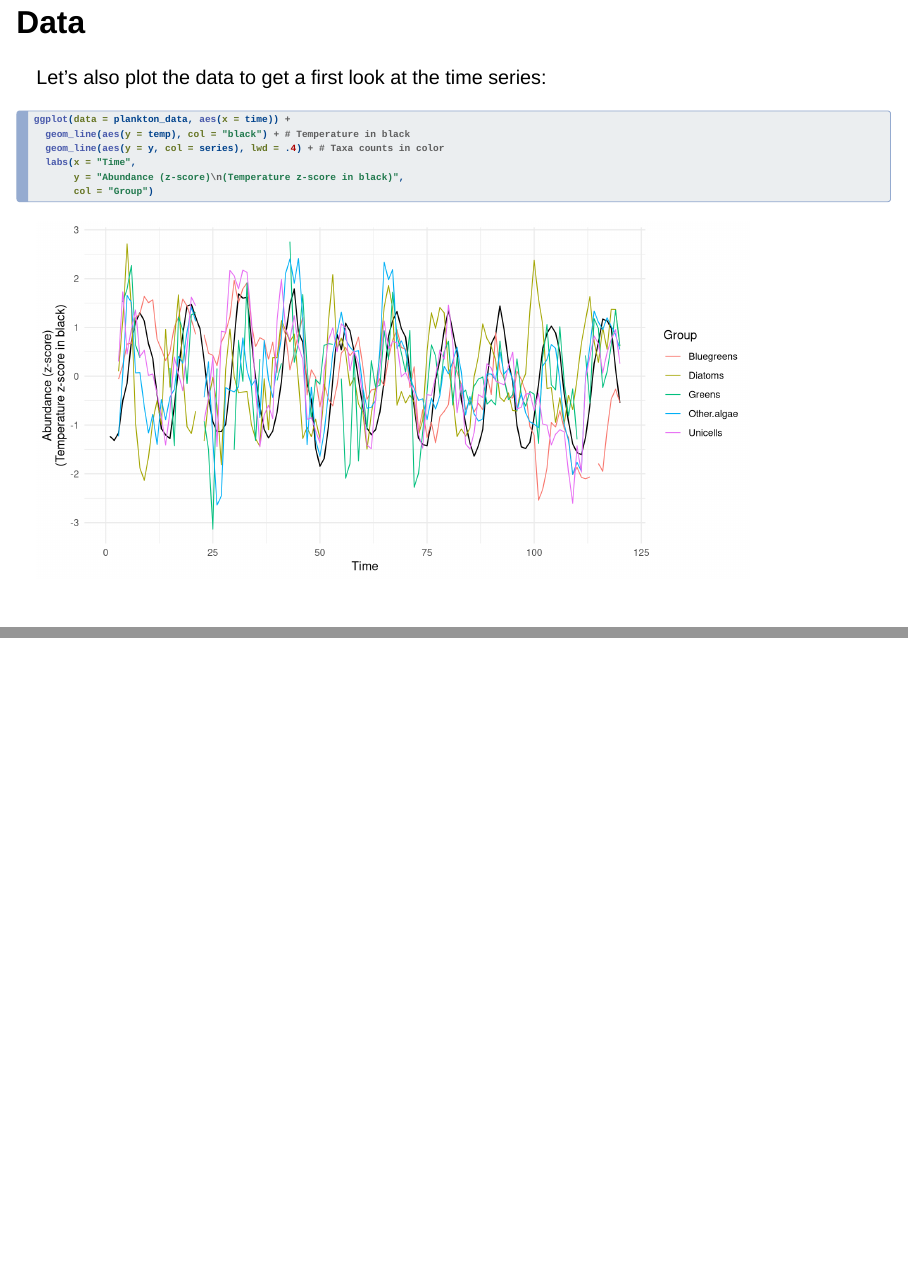
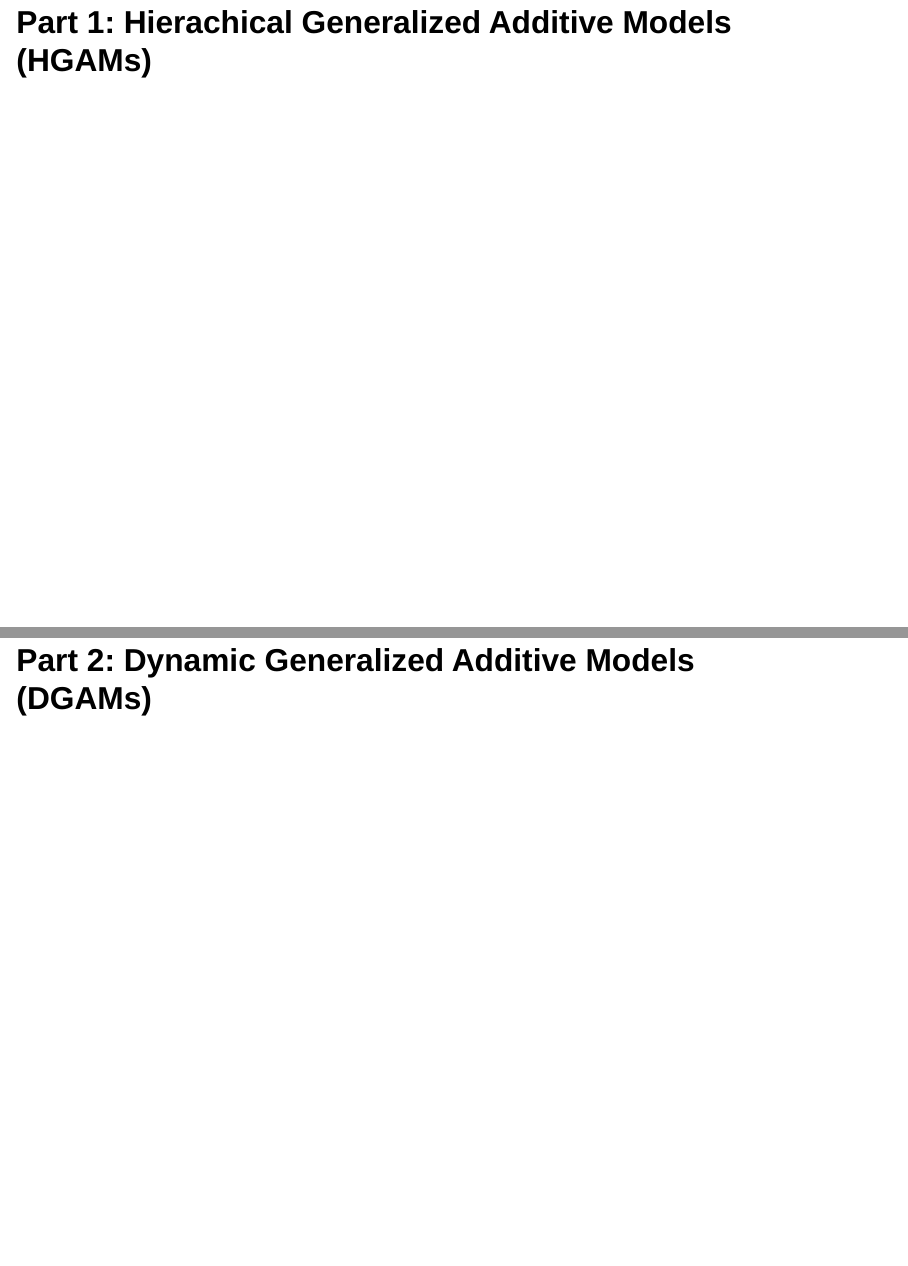
Before and after one commit to katherinehebert/bios2-hgam, a Quarto document (hgam-slides.qmd): pages 11 and 12 of 13 before the commit and pages 14 and 16 of 17 after it, joined at a grey line. Rendered offline with R 4.5, knitr and Pandoc in place of Quarto, with nearby package versions; drawn as Slidy slides in place of the format the file asks for; some code elsewhere in the file could not run offline.

Commit message:
add section slides

````diff
--- a/hgam-slides.qmd
+++ b/hgam-slides.qmd
@@ -141,3 +141,11 @@ ggplot(data = plankton_data, aes(x = time)) +
 ```
 
 ------------------------------------------------------------------------
+
+# Part 1: Hierachical Generalized Additive Models (HGAMs)
+
+------------------------------------------------------------------------
+
+# Part 2: Dynamic Generalized Additive Models (DGAMs)
+
+------------------------------------------------------------------------
````
Also changed, not shown: hgam-slides.html.
